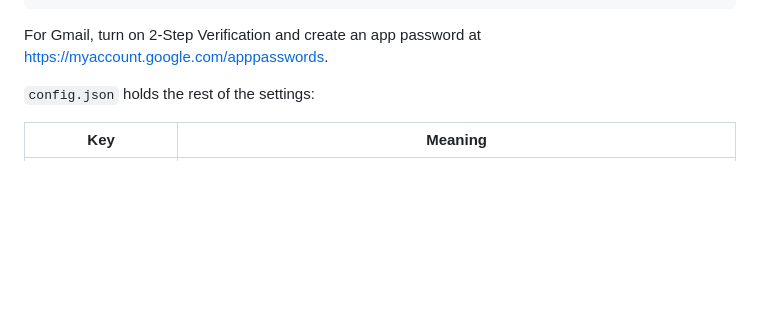
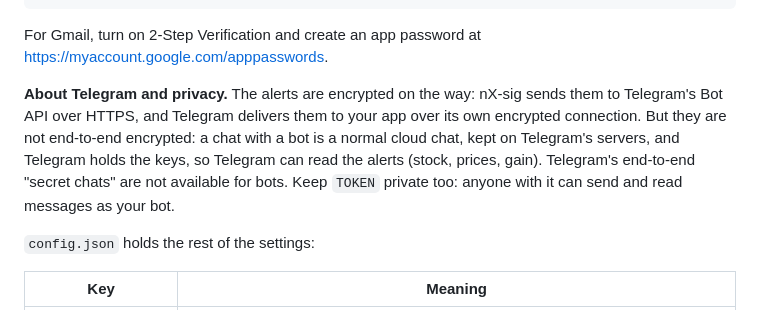
Before and after one commit to serjhnn/nx-sig, a Markdown page: README.md, the part around the change. Drawn GitHub-style; blank space fills up the shorter version.

```diff
--- a/README.md
+++ b/README.md
@@ -63,6 +63,15 @@ CHAT_ID=telegram-chat-id
 
 For Gmail, turn on 2-Step Verification and create an app password at
 <https://myaccount.google.com/apppasswords>.
+
+**About Telegram and privacy.** The alerts are encrypted on the way: nX-sig
+sends them to Telegram's Bot API over HTTPS, and Telegram delivers them to
+your app over its own encrypted connection. But they are not end-to-end
+encrypted: a chat with a bot is a normal cloud chat, kept on Telegram's
+servers, and Telegram holds the keys, so Telegram can read the alerts (stock,
+prices, gain). Telegram's end-to-end "secret chats" are not available for
+bots. Keep `TOKEN` private too: anyone with it can send and read messages as
+your bot.
 
 `config.json` holds the rest of the settings:
 
```
Also changed, not shown: TODO.md (+6 -2 lines).
